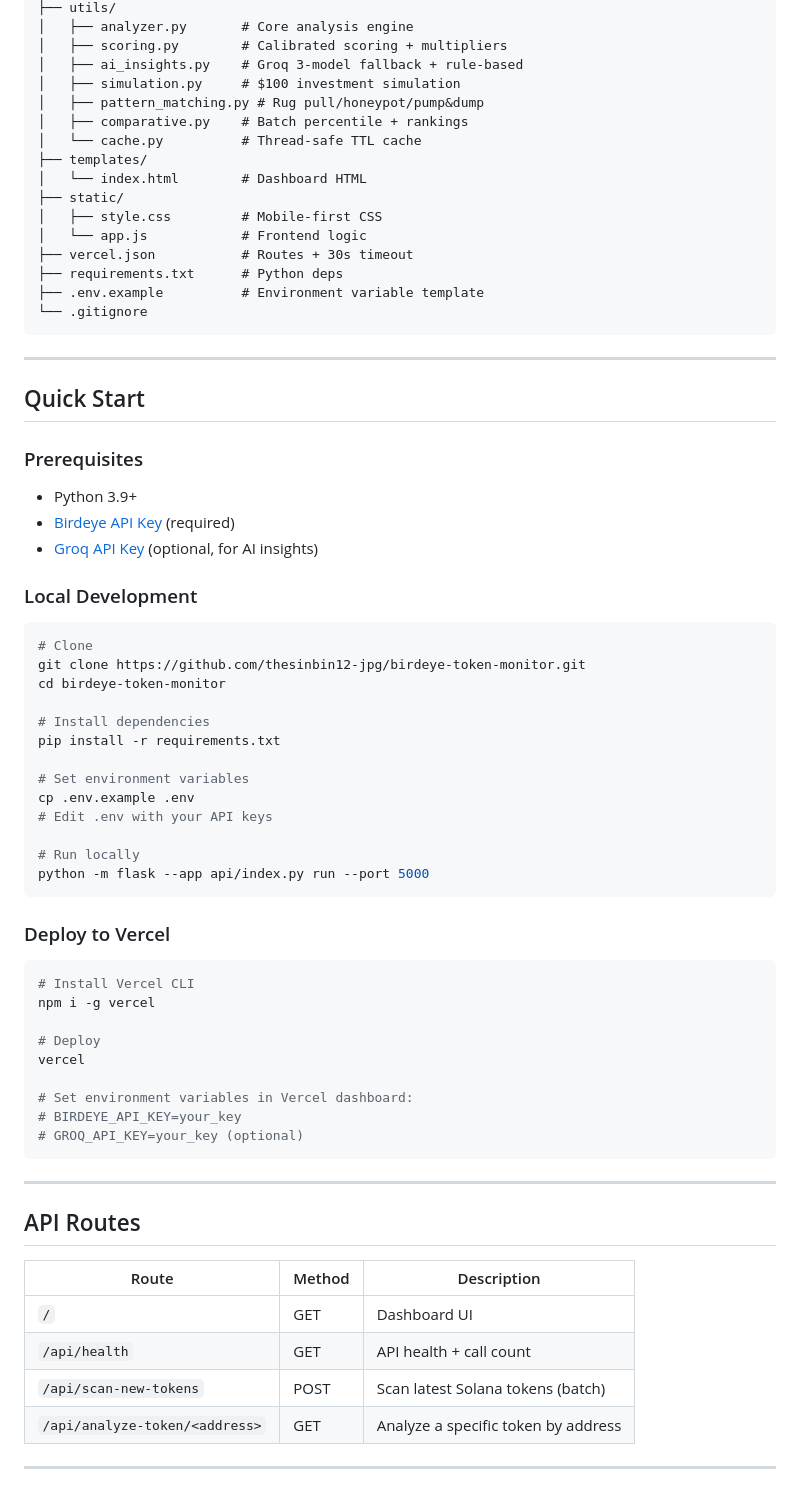
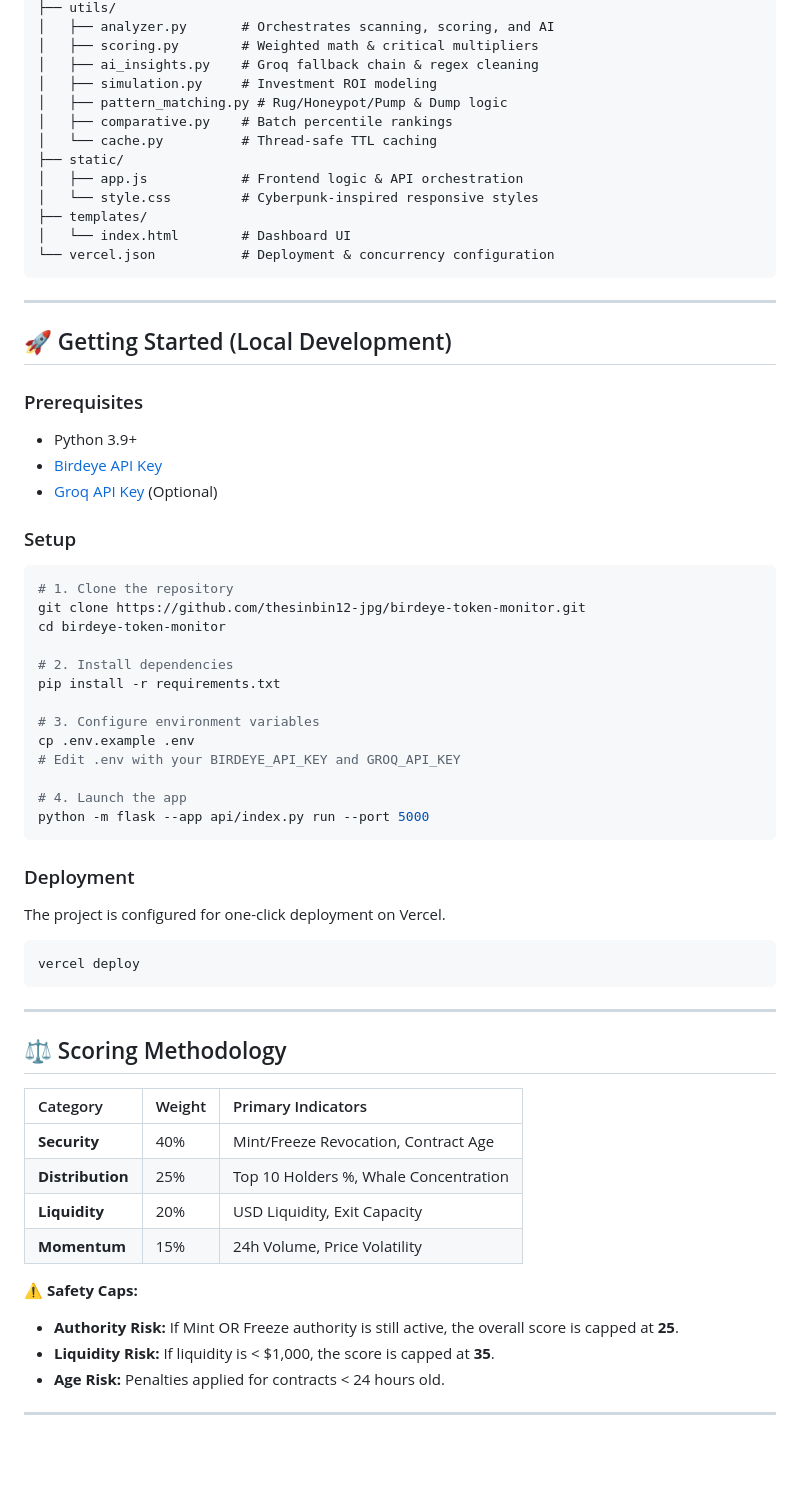
Before and after one commit to thesinbin12-jpg/birdeye-token-monitor, a Markdown page: README.md, the part around one of its changes. Drawn GitHub-style; blank space fills up the shorter version.

````diff
--- a/README.md
+++ b/README.md
@@ -67,73 +64,66 @@ birdeye-token-radar/
 ├── utils/
-│   ├── analyzer.py       # Core analysis engine
-│   ├── scoring.py        # Calibrated scoring + multipliers
-│   ├── ai_insights.py    # Groq 3-model fallback + rule-based
-│   ├── simulation.py     # $100 investment simulation
-│   ├── pattern_matching.py # Rug pull/honeypot/pump&dump
-│   ├── comparative.py    # Batch percentile + rankings
-│   └── cache.py          # Thread-safe TTL cache
+│   ├── analyzer.py       # Orchestrates scanning, scoring, and AI
+│   ├── scoring.py        # Weighted math & critical multipliers
+│   ├── ai_insights.py    # Groq fallback chain & regex cleaning
+│   ├── simulation.py     # Investment ROI modeling
+│   ├── pattern_matching.py # Rug/Honeypot/Pump & Dump logic
+│   ├── comparative.py    # Batch percentile rankings
+│   └── cache.py          # Thread-safe TTL caching
+├── static/
+│   ├── app.js            # Frontend logic & API orchestration
+│   └── style.css         # Cyberpunk-inspired responsive styles
 ├── templates/
-│   └── index.html        # Dashboard HTML
-├── static/
-│   ├── style.css         # Mobile-first CSS
-│   └── app.js            # Frontend logic
-├── vercel.json           # Routes + 30s timeout
-├── requirements.txt      # Python deps
-├── .env.example          # Environment variable template
-└── .gitignore
+│   └── index.html        # Dashboard UI
+└── vercel.json           # Deployment & concurrency configuration
 ```
 
 ---
 
-## Quick Start
+## 🚀 Getting Started (Local Development)
 
 ### Prerequisites
 - Python 3.9+
-- [Birdeye API Key](https://birdeye.so) (required)
-- [Groq API Key](https://console.groq.com) (optional, for AI insights)
+- [Birdeye API Key](https://birdeye.so)
+- [Groq API Key](https://console.groq.com) (Optional)
 
-### Local Development
-
+### Setup
 ```bash
-# Clone
+# 1. Clone the repository
 git clone https://github.com/thesinbin12-jpg/birdeye-token-monitor.git
 cd birdeye-token-monitor
 
-# Install dependencies
+# 2. Install dependencies
 pip install -r requirements.txt
 
-# Set environment variables
+# 3. Configure environment variables
 cp .env.example .env
-# Edit .env with your API keys
+# Edit .env with your BIRDEYE_API_KEY and GROQ_API_KEY
 
-# Run locally
+# 4. Launch the app
 python -m flask --app api/index.py run --port 5000
 ```
 
-### Deploy to Vercel
-
+### Deployment
+The project is configured for one-click deployment on Vercel.
 ```bash
-# Install Vercel CLI
-npm i -g vercel
-
-# Deploy
-vercel
-
-# Set environment variables in Vercel dashboard:
-# BIRDEYE_API_KEY=your_key
-# GROQ_API_KEY=your_key (optional)
+vercel deploy
 ```
 
 ---
 
-## API Routes
+## ⚖️ Scoring Methodology
 
-| Route | Method | Description |
-|-------|--------|-------------|
-| `/` | GET | Dashboard UI |
-| `/api/health` | GET | API health + call count |
-| `/api/scan-new-tokens` | POST | Scan latest Solana tokens (batch) |
-| `/api/analyze-token/<address>` | GET | Analyze a specific token by address |
+| Category | Weight | Primary Indicators |
+| :--- | :--- | :--- |
+| **Security** | 40% | Mint/Freeze Revocation, Contract Age |
+| **Distribution** | 25% | Top 10 Holders %, Whale Concentration |
+| **Liquidity** | 20% | USD Liquidity, Exit Capacity |
+| **Momentum** | 15% | 24h Volume, Price Volatility |
+
+**⚠️ Safety Caps:**
+- **Authority Risk:** If Mint OR Freeze authority is still active, the overall score is capped at **25**.
+- **Liquidity Risk:** If liquidity is < $1,000, the score is capped at **35**.
+- **Age Risk:** Penalties applied for contracts < 24 hours old.
 
 ---
 
````
Also changed, not shown: other parts of README.md (+49 -109 lines).
